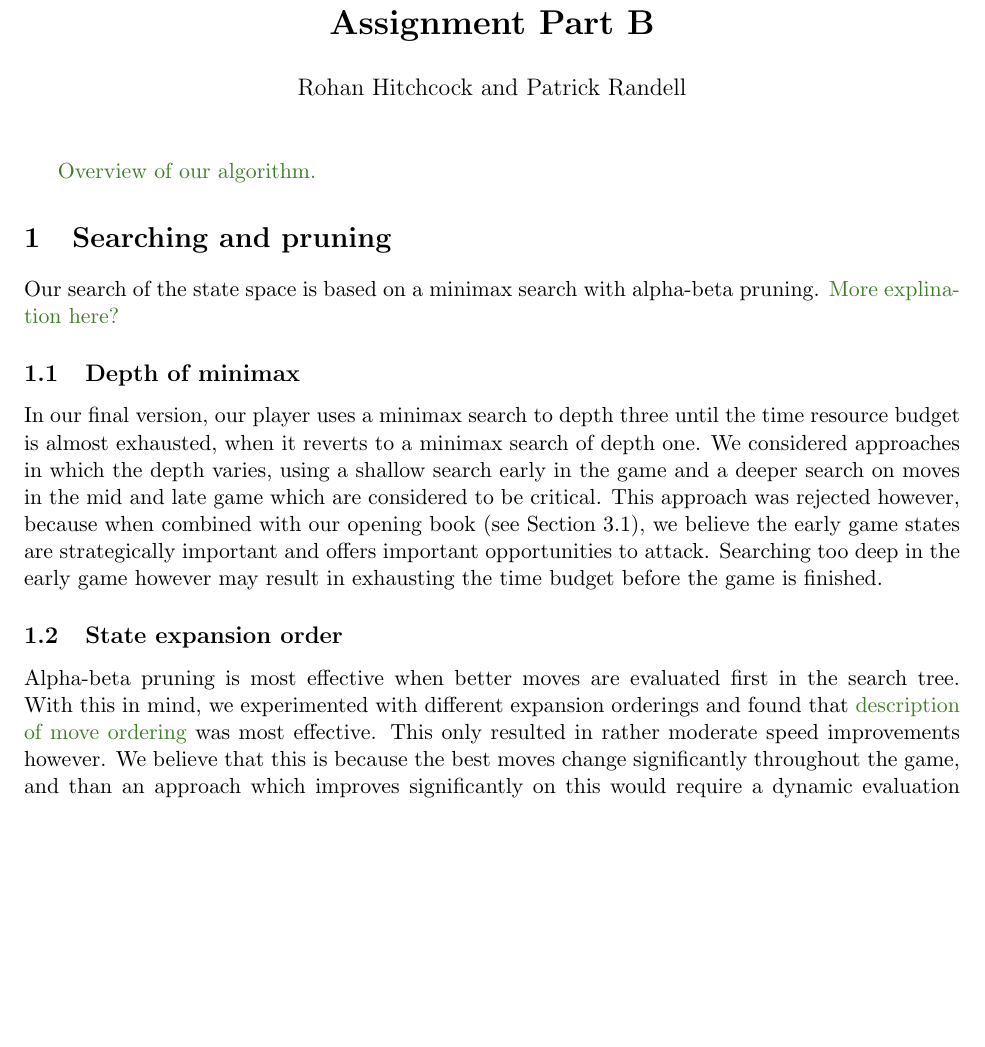
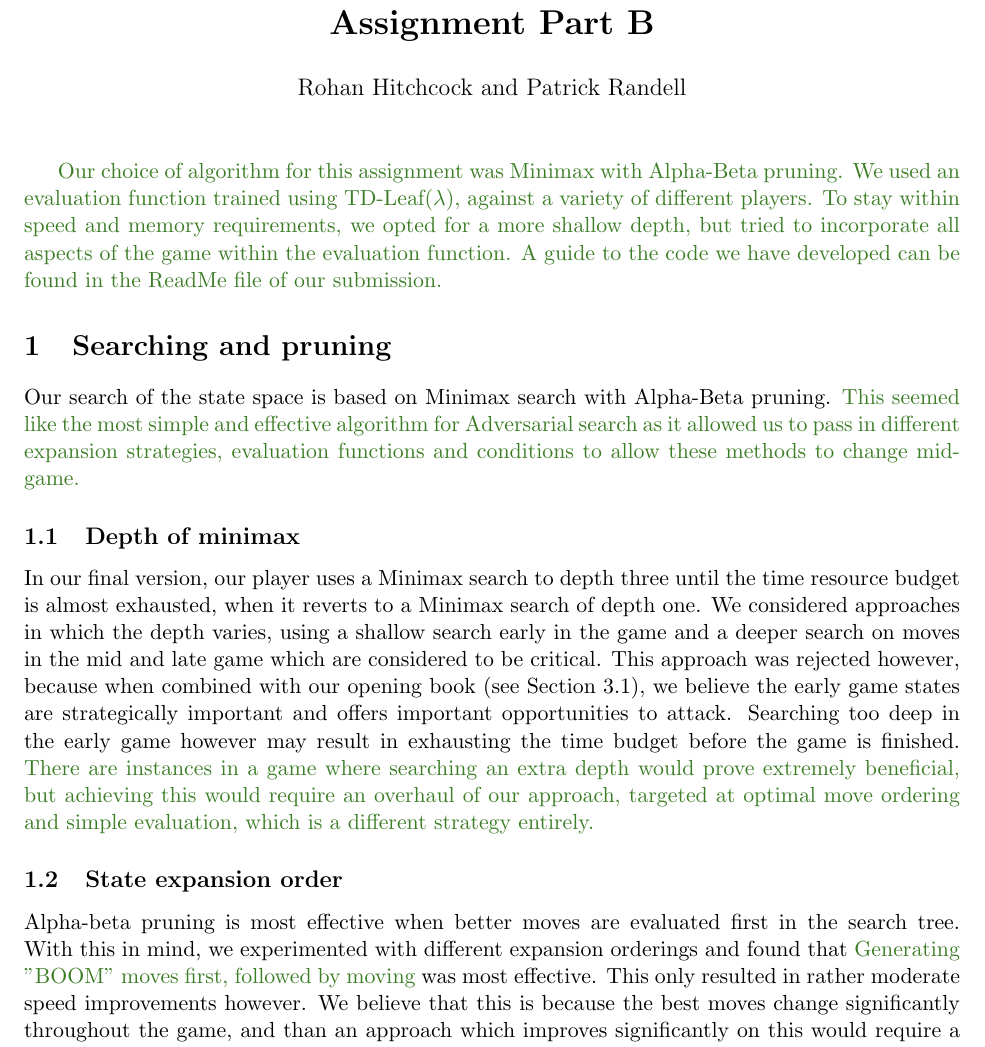
Before and after one commit to rohan-hitchcock/comp30024-artificial-intelligence, a LaTeX document (reports/partB/report.tex): part of page 1 of 5, cut so that both start at the same text, the shorter picture padded with empty space. Compiled offline with pdfLaTeX.

Commit message:
Added to report, pre-merge commit

```diff
--- a/reports/partB/report.tex
+++ b/reports/partB/report.tex
@@ -44,17 +44,18 @@ isbn=false
 \maketitle
 
 \drafting{
-    Overview of our algorithm.
+Our choice of algorithm for this assignment was Minimax with Alpha-Beta pruning. We used an evaluation function trained using TD-Leaf($\lambda$), against a variety of different players.
+To stay within speed and memory requirements, we opted for a more shallow depth, but tried to incorporate all aspects of the game within the evaluation function. A guide to the code we have developed can be found in the ReadMe file of our submission.
 }
 
 \section{Searching and pruning}
-Our search of the state space is based on a minimax search with alpha-beta pruning. \drafting{More explination here?}
+Our search of the state space is based on Minimax search with Alpha-Beta pruning. \drafting{This seemed like the most simple and effective algorithm for Adversarial search as it allowed us to pass in different expansion strategies, evaluation functions and conditions to allow these methods to change mid-game.}
 
 \subsection{Depth of minimax}
-In our final version, our player uses a minimax search to depth three until the time resource budget is almost exhausted, when it reverts to a minimax search of depth one. We considered approaches in which the depth varies, using a shallow search early in the game and a deeper search on moves in the mid and late game which are considered to be critical. This approach was rejected however, because when combined with our opening book (see Section \ref{sec:opening-book}), we believe the early game states are strategically important and offers important opportunities to attack. Searching too deep in the early game however may result in exhausting the time budget before the game is finished.
+In our final version, our player uses a Minimax search to depth three until the time resource budget is almost exhausted, when it reverts to a Minimax search of depth one. We considered approaches in which the depth varies, using a shallow search early in the game and a deeper search on moves in the mid and late game which are considered to be critical. This approach was rejected however, because when combined with our opening book (see Section \ref{sec:opening-book}), we believe the early game states are strategically important and offers important opportunities to attack. Searching too deep in the early game however may result in exhausting the time budget before the game is finished. \drafting{There are instances in a game where searching an extra depth would prove extremely beneficial, but achieving this would require an overhaul of our approach, targeted at optimal move ordering and simple evaluation, which is a different strategy entirely.}
 
 \subsection{State expansion order}
-Alpha-beta pruning is most effective when better moves are evaluated first in the search tree. With this in mind, we experimented with different expansion orderings and found that \drafting{description of move ordering} was most effective. This only resulted in rather moderate speed improvements however. We believe that this is because the best moves change significantly throughout the game, and than an approach which improves significantly on this would require a dynamic evaluation order depending on the current state of the the game.
+Alpha-beta pruning is most effective when better moves are evaluated first in the search tree. With this in mind, we experimented with different expansion orderings and found that \drafting{Generating "BOOM" moves first, followed by moving} was most effective. This only resulted in rather moderate speed improvements however. We believe that this is because the best moves change significantly throughout the game, and than an approach which improves significantly on this would require a dynamic evaluation order depending on the current state of the the game.
 
 \subsection{Pruning heuristics}
 We also experimented with various pruning heuristics to reduce the search space of minimax. \drafting{discussion of heursics / why included and not includeded}. In order to account for the 4-repeated-state game rule we do not consider any state which our player has already encountered in the game. This is under the assumption that if a state did not result in an improvement of our player's position the first time (such as by removing some opponent's tokens from the board) it will also not do so this time, and so is not worth exploring again. In addition to marginally improving the performance of minimax by reducing the search space, this also helps our player avoid repeating states which the evaluation function overestimates the potentially reward of. This addition particularly helped our player finish games faster in the late game.
```
Also changed, not shown: 18 other files.
